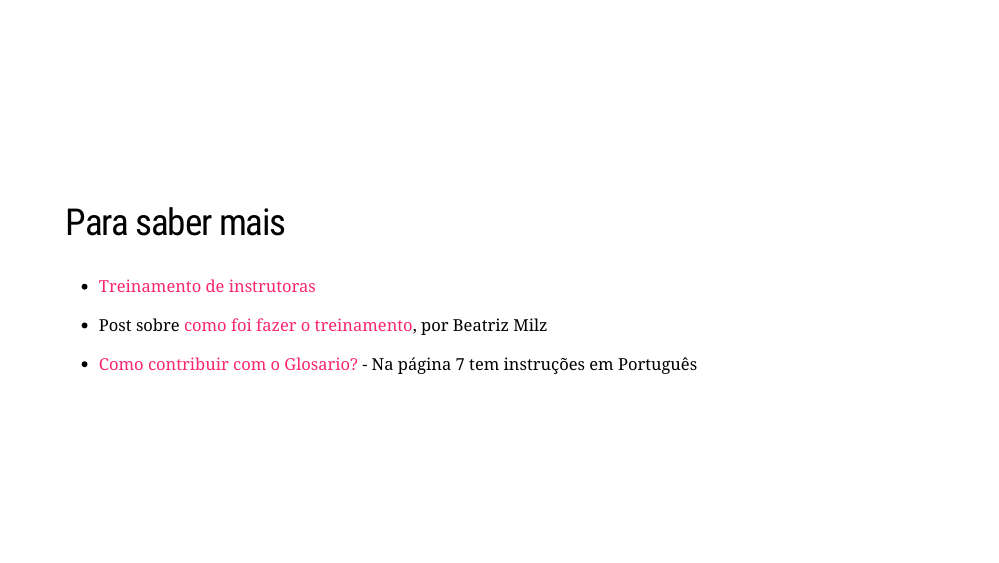
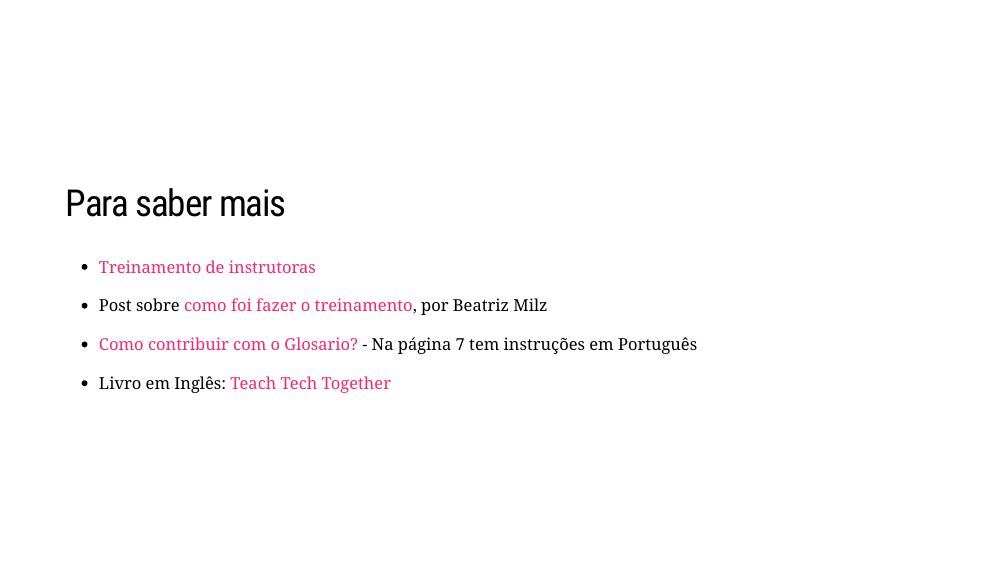
Before and after one commit to mariguilardi/Python-Brasil-2020-The-Carpentries, an R Markdown document (docs/index.Rmd): page 21 of 23. Rendered offline with R 4.5, knitr and Pandoc, with nearby package versions; the slides are laid out offline by our stand-in for remark.js, each with all of its steps uncovered, in fonts that may differ from those the slides ask for, and without slide numbers, shadows or browser add-ons; some code elsewhere in the file could not run offline; a font, style sheet, LaTeX package, included part or bibliography that could not be used is replaced or left out; common packages that the code uses without loading them are loaded.

Commit message:
adiciona um link

```diff
--- a/docs/index.Rmd
+++ b/docs/index.Rmd
@@ -378,6 +378,8 @@ class: middle
 
 - [Como contribuir com o Glosario?](https://docs.google.com/document/d/1tJVYv5U0chIRrtX7ZME5SltTI74pKncxsD8TT6tWvoE/edit) -  Na página 7 tem instruções em Português
 
+- Livro em Inglês: [Teach Tech Together](http://teachtogether.tech/)
+
 ---
 class: middle, center, hide-logo
 
```
Also changed, not shown: 1 other file.
